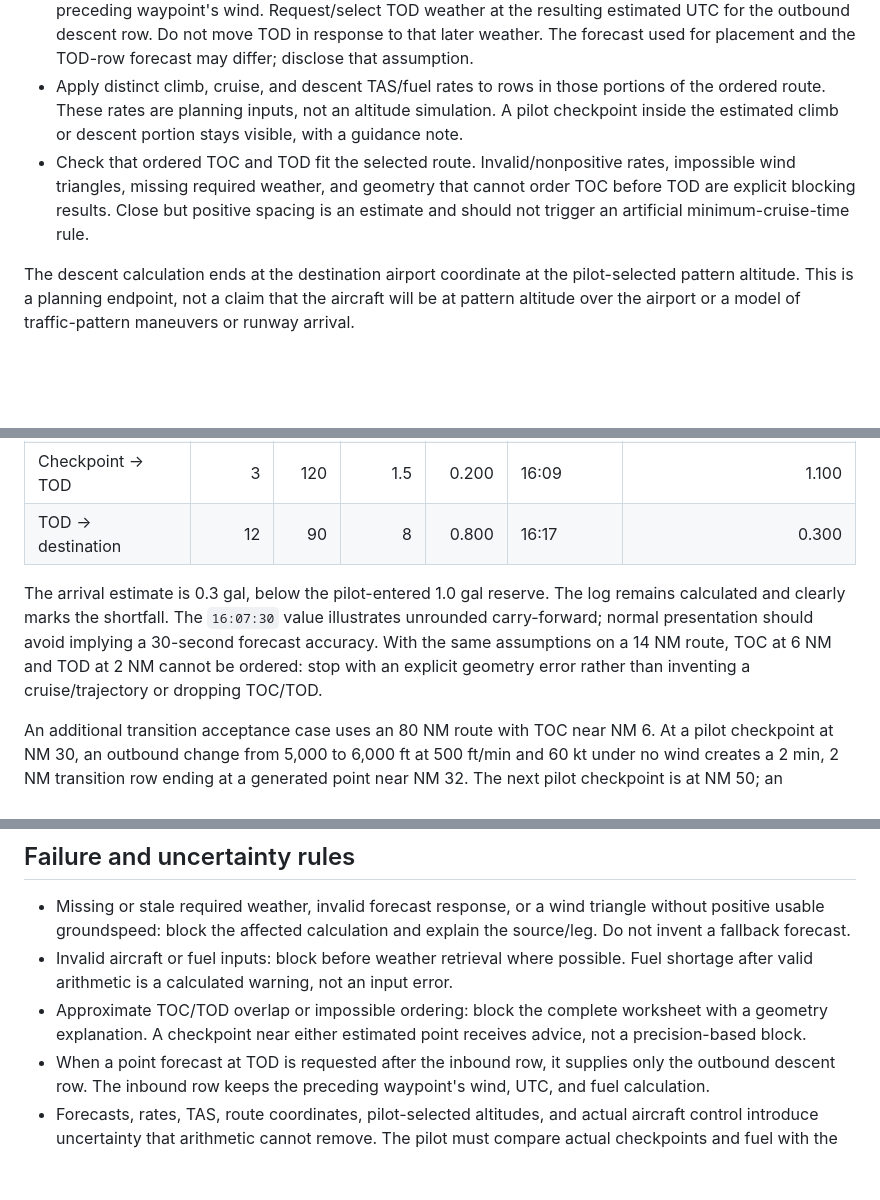
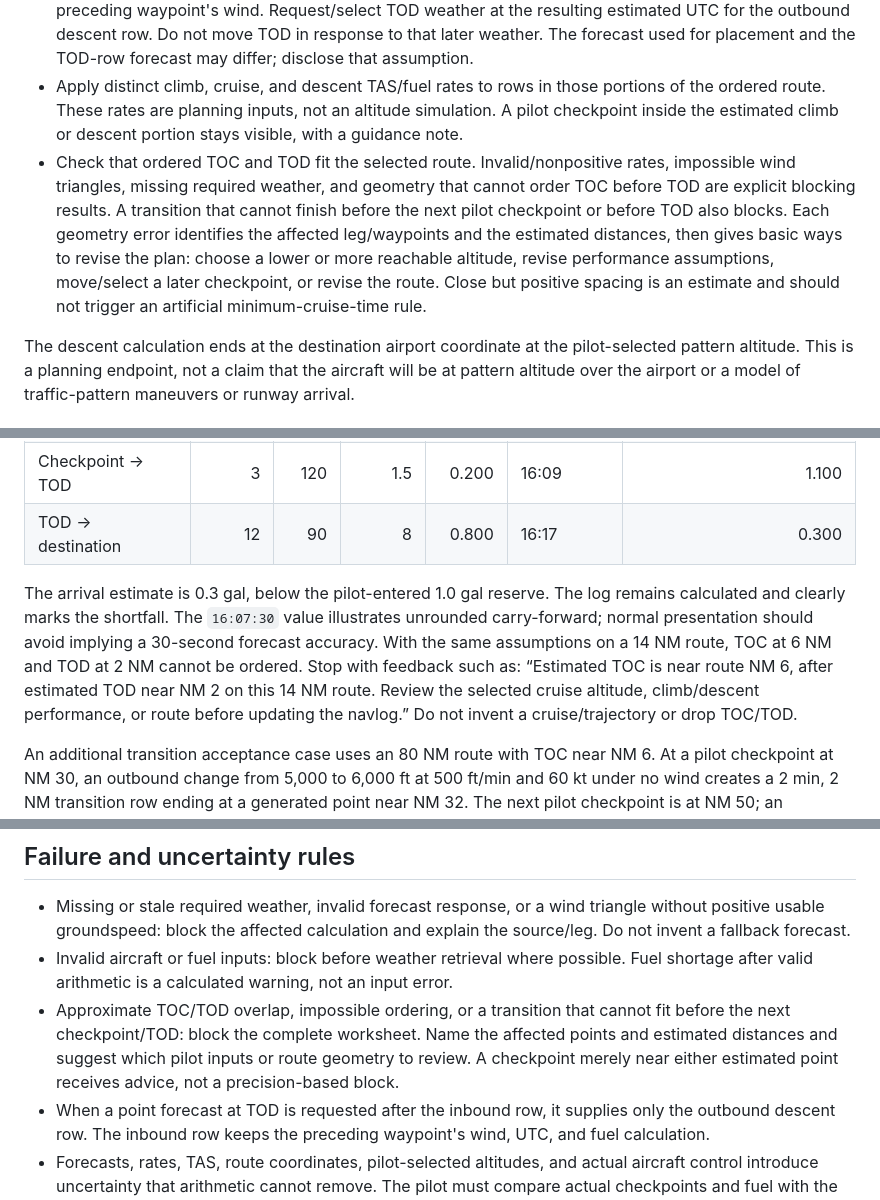
Before and after one commit to benvon/ppl-navlog, a Markdown page: docs/waypoint-first-navlog-contract.md, 3 parts joined by grey strips. Rendered like a GitHub page; blank space fills up the shorter version.

Commit message:
docs(navlog): specify actionable geometry failures

```diff
--- a/docs/waypoint-first-navlog-contract.md
+++ b/docs/waypoint-first-navlog-contract.md
@@ -32,7 +32,7 @@ Fuel remaining may be negative as an estimated deficit, never as fuel available.
 - When the pilot selects a different altitude for an outbound leg, start that estimated climb/descent transition at its origin checkpoint. Until its estimated end, the row uses the applicable climb/descent TAS and fuel flow; after that point, rows use the newly selected cruise altitude, TAS, and fuel flow. Use the chosen altitude difference, profile rate/TAS, and weather selected at that checkpoint to place one estimated transition-end waypoint. Calculate the transition row through the common interface. Do not interpolate/check modeled aircraft altitude at intervening checkpoints; if a transition conflicts with the next checkpoint or TOD, report a meaningful route-geometry problem for review.
 - Compute an approximate descent duration from final cruise altitude to the selected airport pattern altitude and the profile descent rate. After the preceding completed row supplies the latest eligible planning wind and estimated UTC, use descent TAS and that wind to estimate descent distance backward from the destination airport. Place TOD once, then calculate the preceding waypoint → TOD row using the preceding waypoint's wind. Request/select TOD weather at the resulting estimated UTC for the outbound descent row. Do not move TOD in response to that later weather. The forecast used for placement and the TOD-row forecast may differ; disclose that assumption.
 - Apply distinct climb, cruise, and descent TAS/fuel rates to rows in those portions of the ordered route. These rates are planning inputs, not an altitude simulation. A pilot checkpoint inside the estimated climb or descent portion stays visible, with a guidance note.
-- Check that ordered TOC and TOD fit the selected route. Invalid/nonpositive rates, impossible wind triangles, missing required weather, and geometry that cannot order TOC before TOD are explicit blocking results. Close but positive spacing is an estimate and should not trigger an artificial minimum-cruise-time rule.
+- Check that ordered TOC and TOD fit the selected route. Invalid/nonpositive rates, impossible wind triangles, missing required weather, and geometry that cannot order TOC before TOD are explicit blocking results. A transition that cannot finish before the next pilot checkpoint or before TOD also blocks. Each geometry error identifies the affected leg/waypoints and the estimated distances, then gives basic ways to revise the plan: choose a lower or more reachable altitude, revise performance assumptions, move/select a later checkpoint, or revise the route. Close but positive spacing is an estimate and should not trigger an artificial minimum-cruise-time rule.
 
 The descent calculation ends at the destination airport coordinate at the pilot-selected pattern altitude. This is a planning endpoint, not a claim that the aircraft will be at pattern altitude over the airport or a model of traffic-pattern maneuvers or runway arrival.
 
@@ -65,7 +65,7 @@ Illustrative assumptions only: straight 24 NM route, no wind or variation/deviat
 | Checkpoint → TOD | 3 | 120 | 1.5 | 0.200 | 16:09 | 1.100 |
 | TOD → destination | 12 | 90 | 8 | 0.800 | 16:17 | 0.300 |
 
-The arrival estimate is 0.3 gal, below the pilot-entered 1.0 gal reserve. The log remains calculated and clearly marks the shortfall. The `16:07:30` value illustrates unrounded carry-forward; normal presentation should avoid implying a 30-second forecast accuracy. With the same assumptions on a 14 NM route, TOC at 6 NM and TOD at 2 NM cannot be ordered: stop with an explicit geometry error rather than inventing a cruise/trajectory or dropping TOC/TOD.
+The arrival estimate is 0.3 gal, below the pilot-entered 1.0 gal reserve. The log remains calculated and clearly marks the shortfall. The `16:07:30` value illustrates unrounded carry-forward; normal presentation should avoid implying a 30-second forecast accuracy. With the same assumptions on a 14 NM route, TOC at 6 NM and TOD at 2 NM cannot be ordered. Stop with feedback such as: “Estimated TOC is near route NM 6, after estimated TOD near NM 2 on this 14 NM route. Review the selected cruise altitude, climb/descent performance, or route before updating the navlog.” Do not invent a cruise/trajectory or drop TOC/TOD.
 
 An additional transition acceptance case uses an 80 NM route with TOC near NM 6. At a pilot checkpoint at NM 30, an outbound change from 5,000 to 6,000 ft at 500 ft/min and 60 kt under no wind creates a 2 min, 2 NM transition row ending at a generated point near NM 32. The next pilot checkpoint is at NM 50; an outbound change back to 5,000 ft at 500 ft/min and 90 kt creates a 2 min, 3 NM transition row ending near NM 53. The following nonzero rows use each newly selected cruise altitude. A TOD estimate must be checked against those generated points. No checkpoint is tested against a simulated crossing altitude.
 
@@ -73,7 +73,7 @@ An additional transition acceptance case uses an 80 NM route with TOC near NM 6.
 
 - Missing or stale required weather, invalid forecast response, or a wind triangle without positive usable groundspeed: block the affected calculation and explain the source/leg. Do not invent a fallback forecast.
 - Invalid aircraft or fuel inputs: block before weather retrieval where possible. Fuel shortage after valid arithmetic is a calculated warning, not an input error.
-- Approximate TOC/TOD overlap or impossible ordering: block the complete worksheet with a geometry explanation. A checkpoint near either estimated point receives advice, not a precision-based block.
+- Approximate TOC/TOD overlap, impossible ordering, or a transition that cannot fit before the next checkpoint/TOD: block the complete worksheet. Name the affected points and estimated distances and suggest which pilot inputs or route geometry to review. A checkpoint merely near either estimated point receives advice, not a precision-based block.
 - When a point forecast at TOD is requested after the inbound row, it supplies only the outbound descent row. The inbound row keeps the preceding waypoint's wind, UTC, and fuel calculation.
 - Forecasts, rates, TAS, route coordinates, pilot-selected altitudes, and actual aircraft control introduce uncertainty that arithmetic cannot remove. The pilot must compare actual checkpoints and fuel with the plan and revise as conditions change.
 
```
